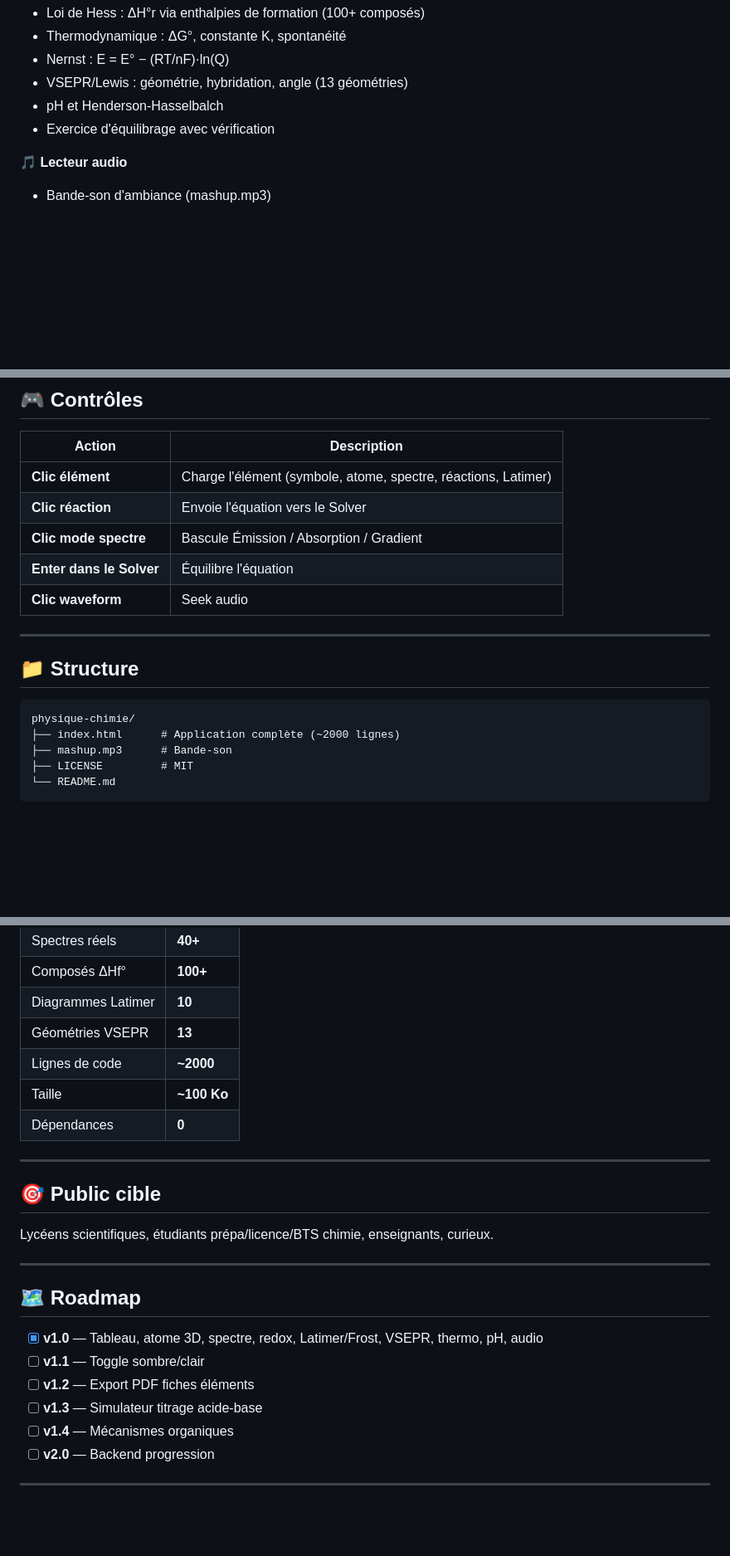
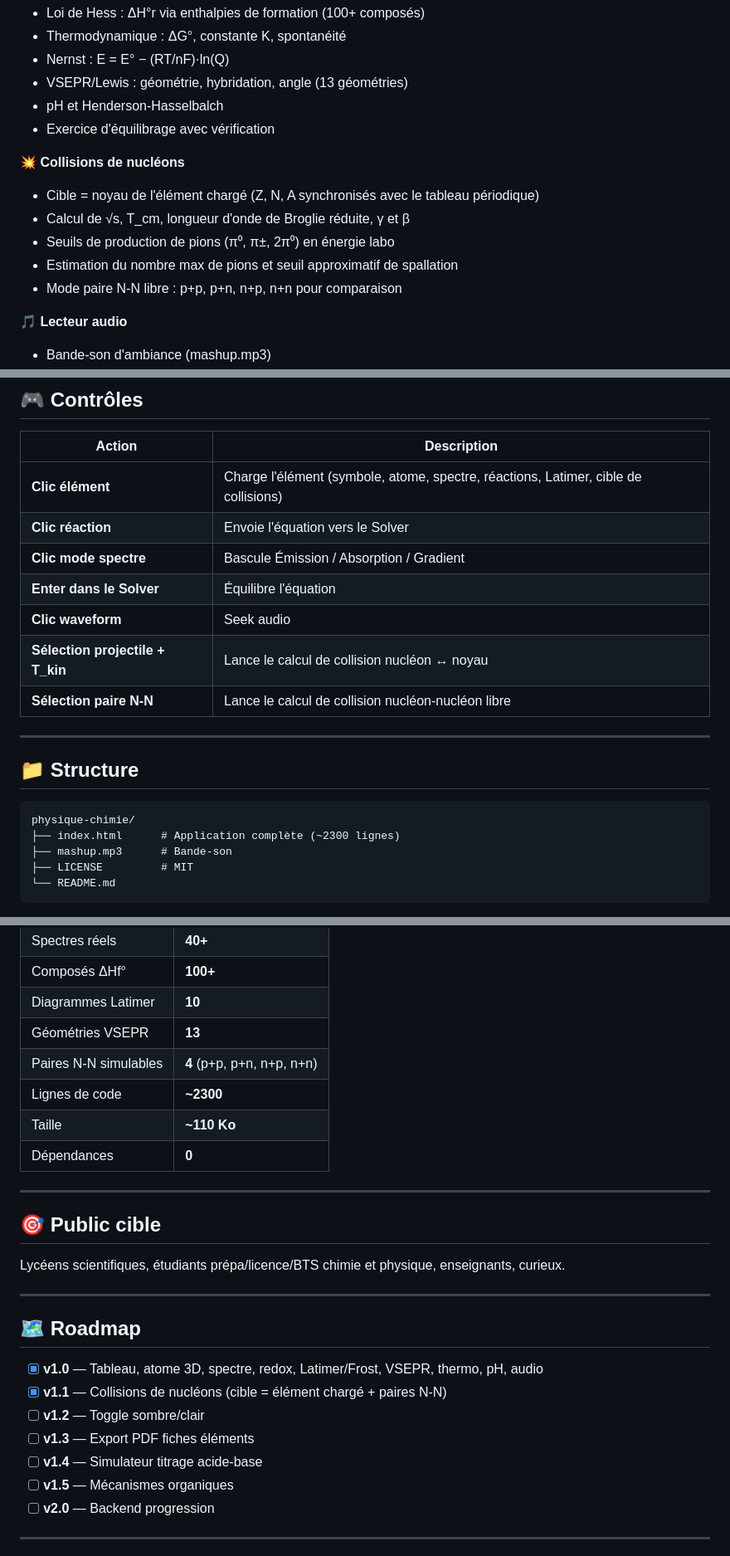
Before and after one commit to gunout/physique-chimie, a Markdown page: README.md, 3 parts joined by grey strips. Shown at 83% size. Drawn GitHub-style; blank space fills up the shorter version.

Commit message:
Enhance README with nucleon collision details
Added nucleon collision module and updated various sections.

````diff
--- a/README.md
+++ b/README.md
@@ -59,6 +59,13 @@
 - pH et Henderson-Hasselbalch
 - Exercice d'équilibrage avec vérification
 
+**💥 Collisions de nucléons**
+- Cible = noyau de l'élément chargé (Z, N, A synchronisés avec le tableau périodique)
+- Calcul de √s, T_cm, longueur d'onde de Broglie réduite, γ et β
+- Seuils de production de pions (π⁰, π±, 2π⁰) en énergie labo
+- Estimation du nombre max de pions et seuil approximatif de spallation
+- Mode paire N-N libre : p+p, p+n, n+p, n+n pour comparaison
+
 **🎵 Lecteur audio**
 - Bande-son d'ambiance (mashup.mp3)
 - Waveform animée, volume, seek
@@ -85,11 +92,13 @@ Ou directement : `open index.html` (macOS) / `start index.html` (Windows) / `xdg
 
 | Action | Description |
 |--------|-------------|
-| **Clic élément** | Charge l'élément (symbole, atome, spectre, réactions, Latimer) |
+| **Clic élément** | Charge l'élément (symbole, atome, spectre, réactions, Latimer, cible de collisions) |
 | **Clic réaction** | Envoie l'équation vers le Solver |
 | **Clic mode spectre** | Bascule Émission / Absorption / Gradient |
 | **Enter dans le Solver** | Équilibre l'équation |
 | **Clic waveform** | Seek audio |
+| **Sélection projectile + T_kin** | Lance le calcul de collision nucléon ↔ noyau |
+| **Sélection paire N-N** | Lance le calcul de collision nucléon-nucléon libre |
 
 ---
 
@@ -97,7 +106,7 @@ Ou directement : `open index.html` (macOS) / `start index.html` (Windows) / `xdg
 
 ```
 physique-chimie/
-├── index.html      # Application complète (~2000 lignes)
+├── index.html      # Application complète (~2300 lignes)
 ├── mashup.mp3      # Bande-son
 ├── LICENSE         # MIT
 └── README.md
@@ -130,25 +140,27 @@ physique-chimie/
 | Composés ΔHf° | **100+** |
 | Diagrammes Latimer | **10** |
 | Géométries VSEPR | **13** |
-| Lignes de code | **~2000** |
-| Taille | **~100 Ko** |
+| Paires N-N simulables | **4** (p+p, p+n, n+p, n+n) |
+| Lignes de code | **~2300** |
+| Taille | **~110 Ko** |
 | Dépendances | **0** |
 
 ---
 
 ## 🎯 Public cible
 
-Lycéens scientifiques, étudiants prépa/licence/BTS chimie, enseignants, curieux.
+Lycéens scientifiques, étudiants prépa/licence/BTS chimie et physique, enseignants, curieux.
 
 ---
 
 ## 🗺️ Roadmap
 
 - [x] **v1.0** — Tableau, atome 3D, spectre, redox, Latimer/Frost, VSEPR, thermo, pH, audio
-- [ ] **v1.1** — Toggle sombre/clair
-- [ ] **v1.2** — Export PDF fiches éléments
-- [ ] **v1.3** — Simulateur titrage acide-base
-- [ ] **v1.4** — Mécanismes organiques
+- [x] **v1.1** — Collisions de nucléons (cible = élément chargé + paires N-N)
+- [ ] **v1.2** — Toggle sombre/clair
+- [ ] **v1.3** — Export PDF fiches éléments
+- [ ] **v1.4** — Simulateur titrage acide-base
+- [ ] **v1.5** — Mécanismes organiques
 - [ ] **v2.0** — Backend progression
 
 ---
````
Also changed, not shown: other parts of README.md (+3 -2 lines).
